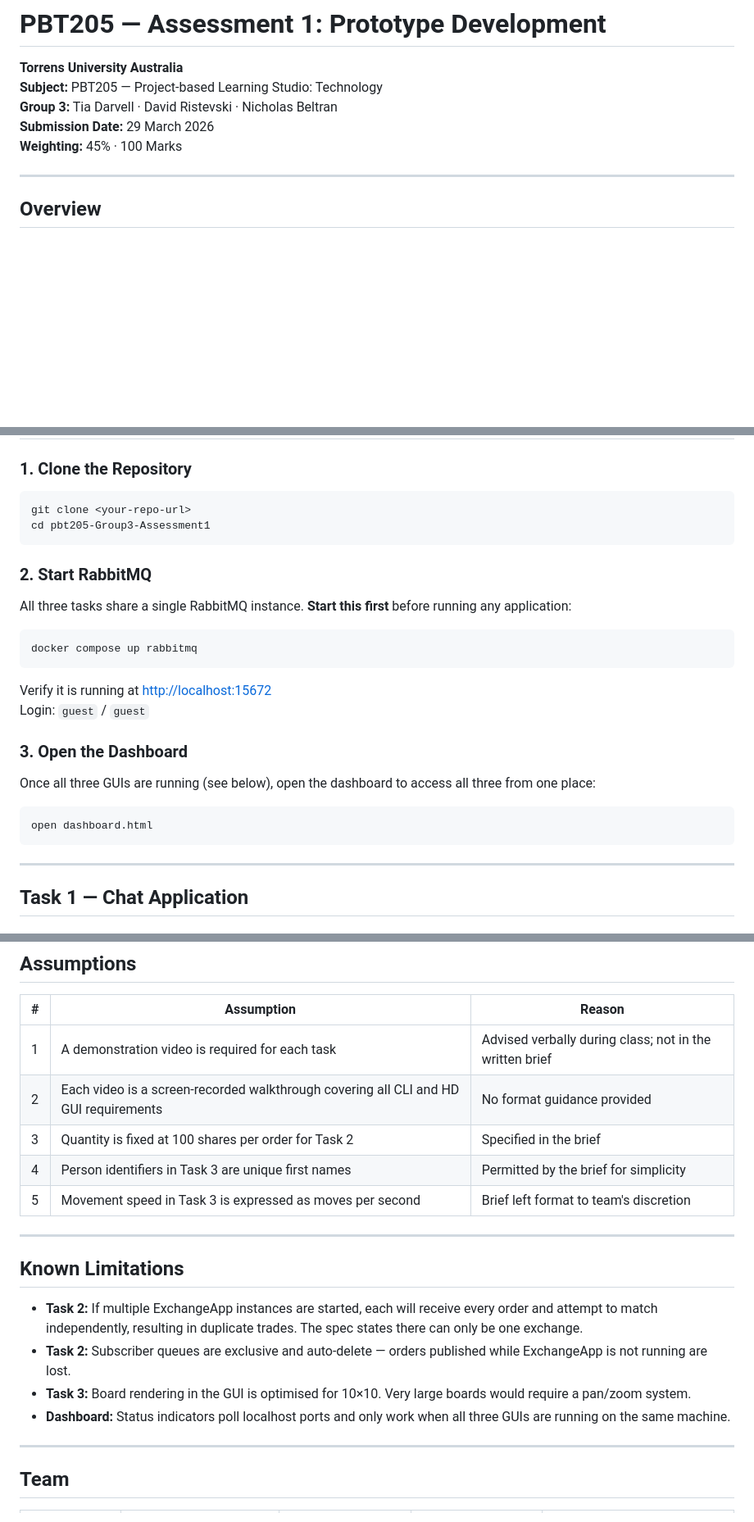
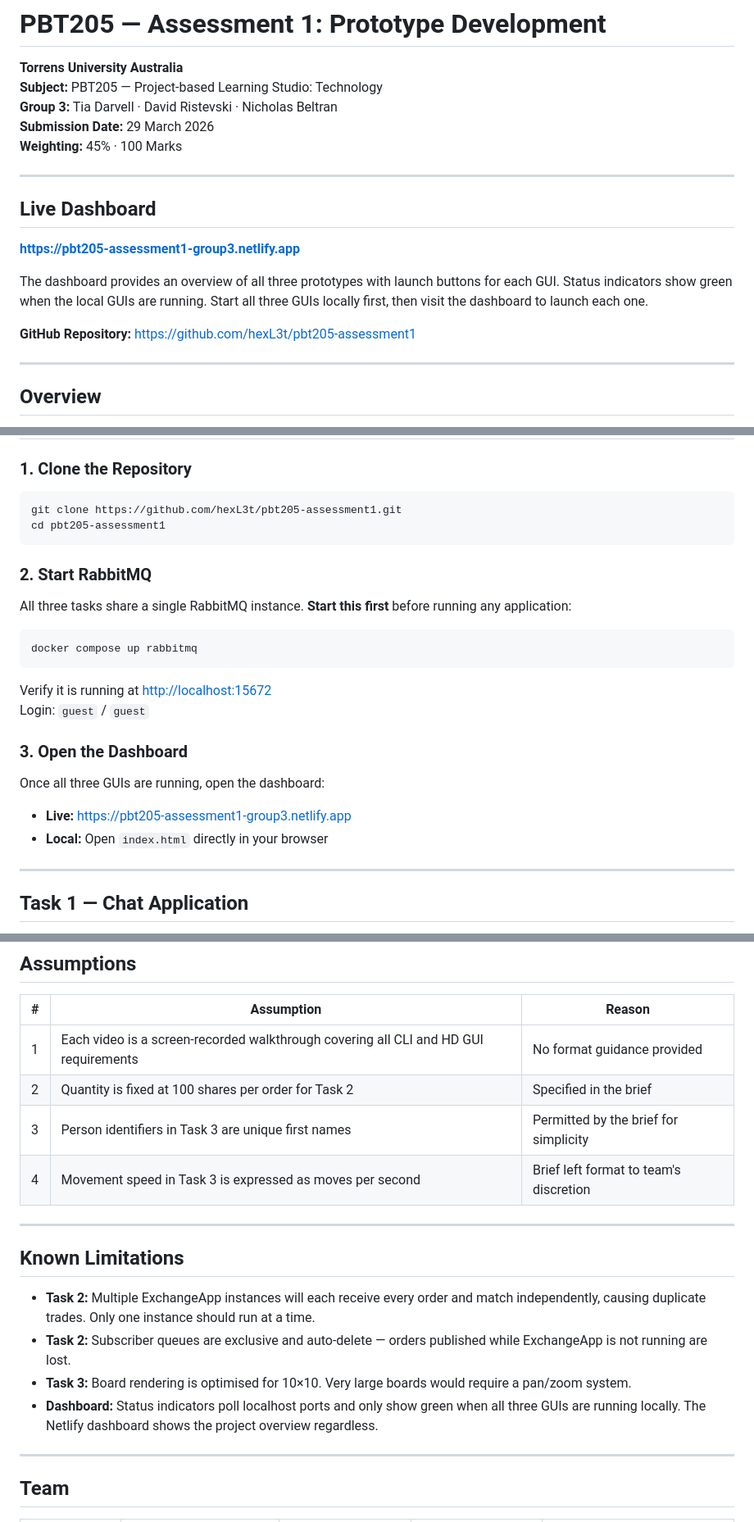
Before and after one commit to hexL3t/pbt205-assessment1, a Markdown page: README.md, 3 parts joined by grey strips. Shown at 82% size. Rendered like a GitHub page; blank space fills up the shorter version.

Commit message:
Update README with live dashboard information
Update README with Netlify dashboard URL and GitHub link

````diff
--- a/README.md
+++ b/README.md
@@ -5,6 +5,16 @@
 **Group 3:** Tia Darvell · David Ristevski · Nicholas Beltran
 **Submission Date:** 29 March 2026
 **Weighting:** 45% · 100 Marks
+
+---
+
+## Live Dashboard
+
+**[https://pbt205-assessment1-group3.netlify.app](https://pbt205-assessment1-group3.netlify.app)**
+
+The dashboard provides an overview of all three prototypes with launch buttons for each GUI. Status indicators show green when the local GUIs are running. Start all three GUIs locally first, then visit the dashboard to launch each one.
+
+**GitHub Repository:** [https://github.com/hexL3t/pbt205-assessment1](https://github.com/hexL3t/pbt205-assessment1)
 
 ---
 
@@ -70,8 +80,8 @@ pbt205-Group3-Assessment1/
 ### 1. Clone the Repository
 
 ```bash
-git clone <your-repo-url>
-cd pbt205-Group3-Assessment1
+git clone https://github.com/hexL3t/pbt205-assessment1.git
+cd pbt205-assessment1
 ```
 
 ### 2. Start RabbitMQ
@@ -87,11 +97,10 @@ Login: `guest` / `guest`
 
 ### 3. Open the Dashboard
 
-Once all three GUIs are running (see below), open the dashboard to access all three from one place:
+Once all three GUIs are running, open the dashboard:
 
-```bash
-open dashboard.html
-```
+- **Live:** [https://pbt205-assessment1-group3.netlify.app](https://pbt205-assessment1-group3.netlify.app)
+- **Local:** Open `index.html` directly in your browser
 
 ---
 
@@ -246,20 +241,19 @@ Returns all people Alice has contacted, in reverse-chronological order. Results
 
 | # | Assumption | Reason |
 |---|------------|--------|
-| 1 | A demonstration video is required for each task | Advised verbally during class; not in the written brief |
-| 2 | Each video is a screen-recorded walkthrough covering all CLI and HD GUI requirements | No format guidance provided |
-| 3 | Quantity is fixed at 100 shares per order for Task 2 | Specified in the brief |
-| 4 | Person identifiers in Task 3 are unique first names | Permitted by the brief for simplicity |
-| 5 | Movement speed in Task 3 is expressed as moves per second | Brief left format to team's discretion |
+| 1 | Each video is a screen-recorded walkthrough covering all CLI and HD GUI requirements | No format guidance provided |
+| 2 | Quantity is fixed at 100 shares per order for Task 2 | Specified in the brief |
+| 3 | Person identifiers in Task 3 are unique first names | Permitted by the brief for simplicity |
+| 4 | Movement speed in Task 3 is expressed as moves per second | Brief left format to team's discretion |
 
 ---
 
 ## Known Limitations
 
-- **Task 2:** If multiple ExchangeApp instances are started, each will receive every order and attempt to match independently, resulting in duplicate trades. The spec states there can only be one exchange.
+- **Task 2:** Multiple ExchangeApp instances will each receive every order and match independently, causing duplicate trades. Only one instance should run at a time.
 - **Task 2:** Subscriber queues are exclusive and auto-delete — orders published while ExchangeApp is not running are lost.
-- **Task 3:** Board rendering in the GUI is optimised for 10×10. Very large boards would require a pan/zoom system.
-- **Dashboard:** Status indicators poll localhost ports and only work when all three GUIs are running on the same machine.
+- **Task 3:** Board rendering is optimised for 10×10. Very large boards would require a pan/zoom system.
+- **Dashboard:** Status indicators poll localhost ports and only show green when all three GUIs are running locally. The Netlify dashboard shows the project overview regardless.
 
 ---
 
````
Also changed, not shown: other parts of README.md (+5 -19 lines).
